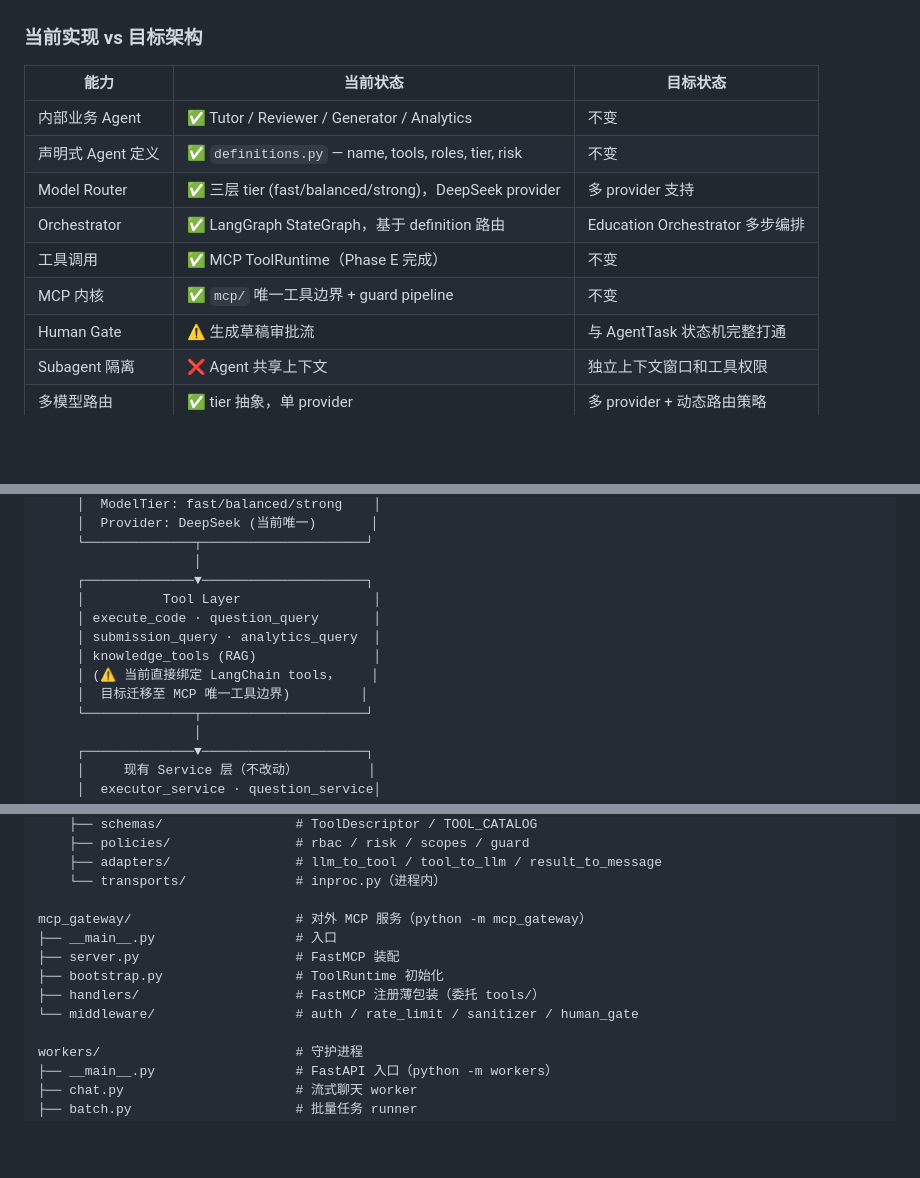
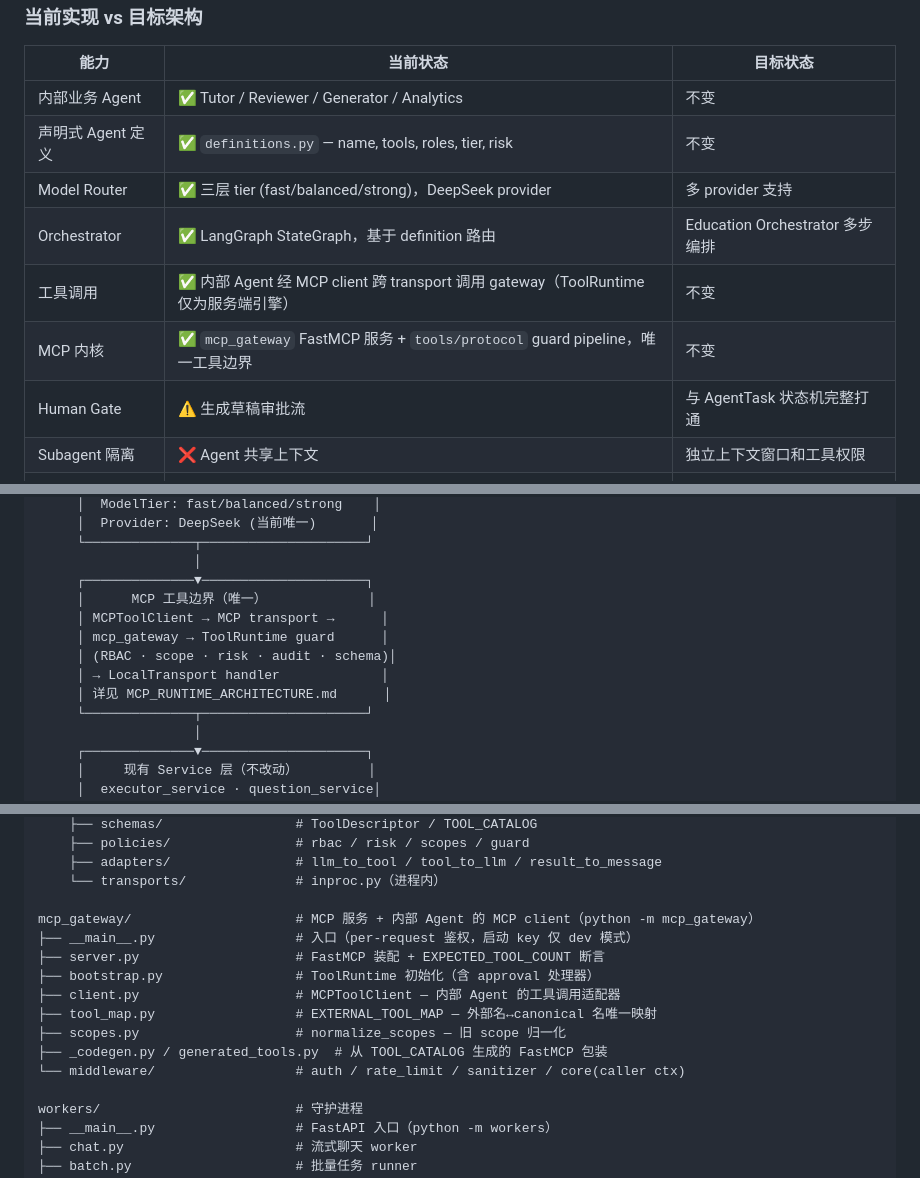
Before and after one commit to Kacaw2/CodeRunner-AI, a Markdown page: docs/AI_AGENTS.md, 3 parts joined by grey strips. Drawn GitHub-style; blank space fills up the shorter version.

```diff
--- a/docs/AI_AGENTS.md
+++ b/docs/AI_AGENTS.md
@@ -25,8 +25,8 @@
 | 声明式 Agent 定义 | ✅ `definitions.py` — name, tools, roles, tier, risk | 不变 |
 | Model Router | ✅ 三层 tier (fast/balanced/strong)，DeepSeek provider | 多 provider 支持 |
 | Orchestrator | ✅ LangGraph StateGraph，基于 definition 路由 | Education Orchestrator 多步编排 |
-| 工具调用 | ✅ MCP ToolRuntime（Phase E 完成） | 不变 |
-| MCP 内核 | ✅ `mcp/` 唯一工具边界 + guard pipeline | 不变 |
+| 工具调用 | ✅ 内部 Agent 经 MCP client 跨 transport 调用 gateway（ToolRuntime 仅为服务端引擎） | 不变 |
+| MCP 内核 | ✅ `mcp_gateway` FastMCP 服务 + `tools/protocol` guard pipeline，唯一工具边界 | 不变 |
 | Human Gate | ⚠️ 生成草稿审批流 | 与 AgentTask 状态机完整打通 |
 | Subagent 隔离 | ❌ Agent 共享上下文 | 独立上下文窗口和工具权限 |
 | 多模型路由 | ✅ tier 抽象，单 provider | 多 provider + 动态路由策略 |
@@ -79,12 +79,12 @@
      └──────────────┬─────────────────────┘
                     │
      ┌──────────────▼─────────────────────┐
-     │          Tool Layer                 │
-     │ execute_code · question_query       │
-     │ submission_query · analytics_query  │
-     │ knowledge_tools (RAG)               │
-     │ (⚠️ 当前直接绑定 LangChain tools，    │
-     │  目标迁移至 MCP 唯一工具边界)         │
+     │      MCP 工具边界（唯一）             │
+     │ MCPToolClient → MCP transport →      │
+     │ mcp_gateway → ToolRuntime guard      │
+     │ (RBAC · scope · risk · audit · schema)│
+     │ → LocalTransport handler             │
+     │ 详见 MCP_RUNTIME_ARCHITECTURE.md      │
      └──────────────┬─────────────────────┘
                     │
      ┌──────────────▼─────────────────────┐
@@ -192,12 +192,15 @@ tools/                           # 工具实现（业务层）+ 协议层
     ├── adapters/                # llm_to_tool / tool_to_llm / result_to_message
     └── transports/              # inproc.py（进程内）
 
-mcp_gateway/                     # 对外 MCP 服务（python -m mcp_gateway）
-├── __main__.py                  # 入口
-├── server.py                    # FastMCP 装配
-├── bootstrap.py                 # ToolRuntime 初始化
-├── handlers/                    # FastMCP 注册薄包装（委托 tools/）
-└── middleware/                  # auth / rate_limit / sanitizer / human_gate
+mcp_gateway/                     # MCP 服务 + 内部 Agent 的 MCP client（python -m mcp_gateway）
+├── __main__.py                  # 入口（per-request 鉴权，启动 key 仅 dev 模式）
+├── server.py                    # FastMCP 装配 + EXPECTED_TOOL_COUNT 断言
+├── bootstrap.py                 # ToolRuntime 初始化（含 approval 处理器）
+├── client.py                    # MCPToolClient — 内部 Agent 的工具调用适配器
+├── tool_map.py                  # EXTERNAL_TOOL_MAP — 外部名↔canonical 名唯一映射
+├── scopes.py                    # normalize_scopes — 旧 scope 归一化
+├── _codegen.py / generated_tools.py  # 从 TOOL_CATALOG 生成的 FastMCP 包装
+└── middleware/                  # auth / rate_limit / sanitizer / core(caller ctx)
 
 workers/                         # 守护进程
 ├── __main__.py                  # FastAPI 入口（python -m workers）
```
Also changed, not shown: other parts of docs/AI_AGENTS.md (+3 -1 lines), docs/MCP_RUNTIME_ARCHITECTURE.md (added, +148 -0 lines).
